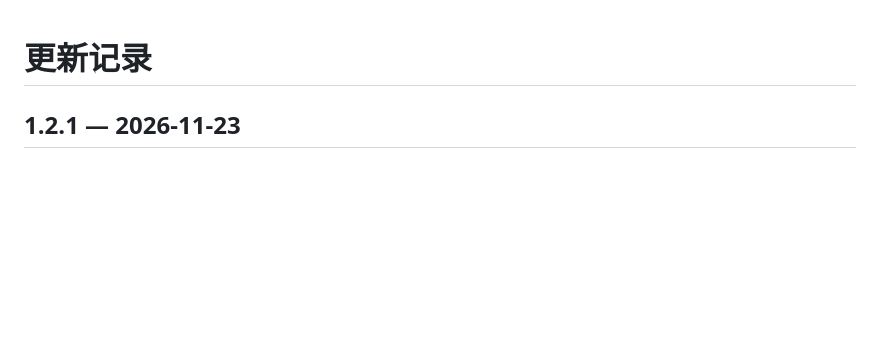
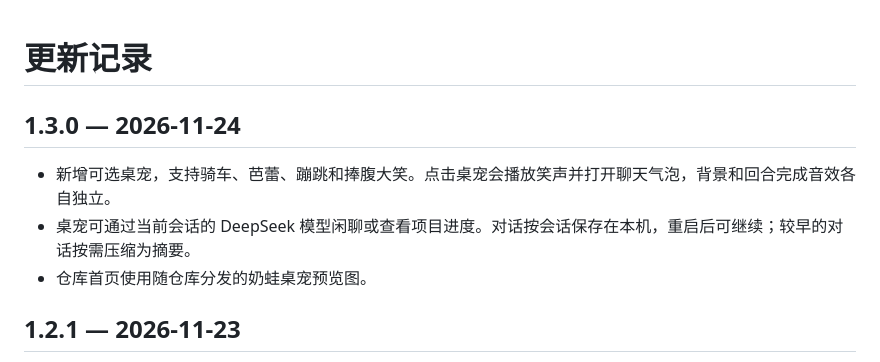
Before and after one commit to Lynn-Sunset/dsh-naiwa-ism, a Markdown page: plugin/CHANGELOG.md, the part around the change. Drawn GitHub-style; blank space fills up the shorter version.

```diff
--- a/plugin/CHANGELOG.md
+++ b/plugin/CHANGELOG.md
@@ -1,4 +1,10 @@
 # 更新记录
+
+## 1.3.0 — 2026-11-24
+
+- 新增可选桌宠，支持骑车、芭蕾、蹦跳和捧腹大笑。点击桌宠会播放笑声并打开聊天气泡，背景和回合完成音效各自独立。
+- 桌宠可通过当前会话的 DeepSeek 模型闲聊或查看项目进度。对话按会话保存在本机，重启后可继续；较早的对话按需压缩为摘要。
+- 仓库首页使用随仓库分发的奶蛙桌宠预览图。
 
 ## 1.2.1 — 2026-11-23
 
```
Also changed, not shown: README.md (+5 -3 lines), plugin/README.md (+11 -0 lines), assets/naiwa.png (added), 12 other files.
